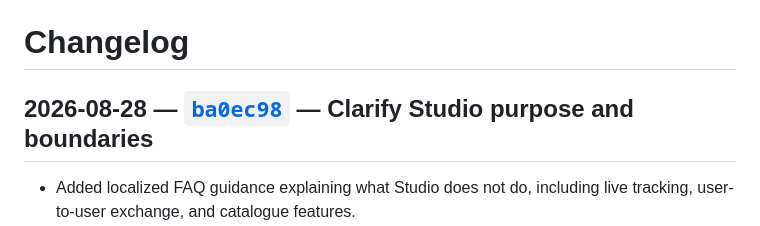
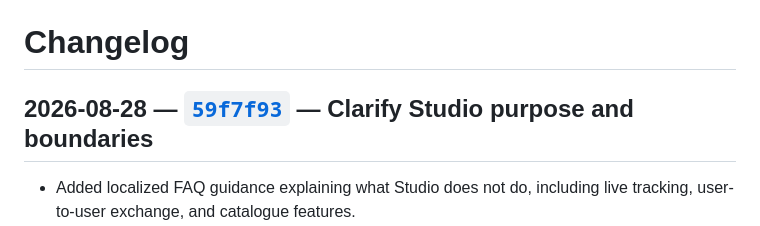
Before and after one commit to lgs1920/site, a Markdown page: CHANGELOG.md, the part around the change. GitHub-like rendering.

Commit message:
chore: finalize Studio changelog entry

```diff
--- a/CHANGELOG.md
+++ b/CHANGELOG.md
@@ -1,6 +1,6 @@
 # Changelog
 
-## 2026-08-28 — [`ba0ec98`](https://github.com/lgs1920/site/commit/ba0ec98) — Clarify Studio purpose and boundaries
+## 2026-08-28 — [`59f7f93`](https://github.com/lgs1920/site/commit/59f7f93) — Clarify Studio purpose and boundaries
 
 - Added localized FAQ guidance explaining what Studio does not do, including live tracking, user-to-user exchange, and catalogue features.
 - Clarified that Studio starts from an existing route file and streamlined the localized Studio introduction around the 3D workspace.
```
